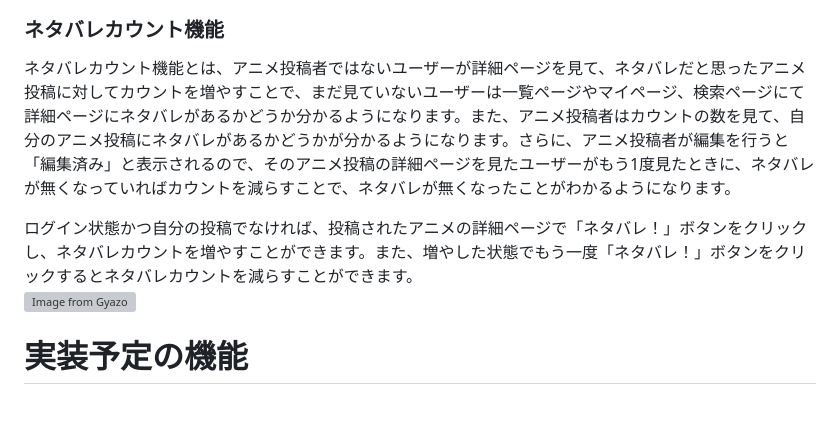
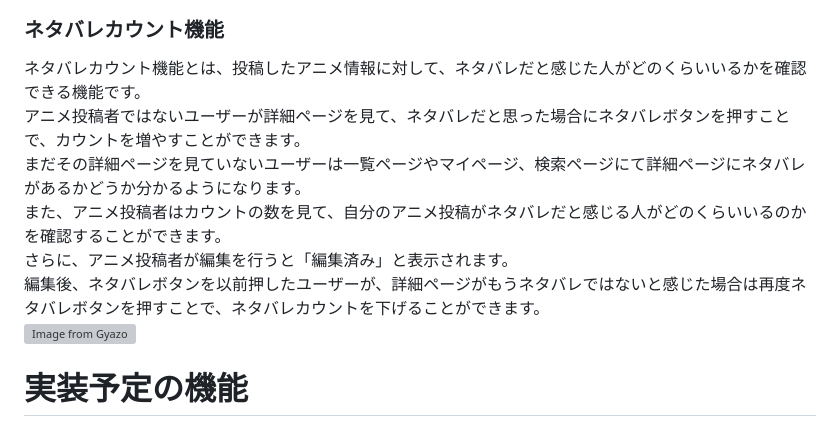
Before and after one commit to kenshi39847/anime-app, a Markdown page: README.md, the part around the change. Rendered like a GitHub page; grey boxes are pictures that could not be loaded.

```diff
--- a/README.md
+++ b/README.md
@@ -88,9 +88,12 @@ https://docs.google.com/spreadsheets/d/1uUXSaH9SH_AFsS83MqFVDaH-cQ26J2G-/edit?us
 
 
 ### ネタバレカウント機能
-ネタバレカウント機能とは、アニメ投稿者ではないユーザーが詳細ページを見て、ネタバレだと思ったアニメ投稿に対してカウントを増やすことで、まだ見ていないユーザーは一覧ページやマイページ、検索ページにて詳細ページにネタバレがあるかどうか分かるようになります。また、アニメ投稿者はカウントの数を見て、自分のアニメ投稿にネタバレがあるかどうかが分かるようになります。さらに、アニメ投稿者が編集を行うと「編集済み」と表示されるので、そのアニメ投稿の詳細ページを見たユーザーがもう1度見たときに、ネタバレが無くなっていればカウントを減らすことで、ネタバレが無くなったことがわかるようになります。
-
-ログイン状態かつ自分の投稿でなければ、投稿されたアニメの詳細ページで「ネタバレ！」ボタンをクリックし、ネタバレカウントを増やすことができます。また、増やした状態でもう一度「ネタバレ！」ボタンをクリックするとネタバレカウントを減らすことができます。
+ネタバレカウント機能とは、投稿したアニメ情報に対して、ネタバレだと感じた人がどのくらいいるかを確認できる機能です。
+アニメ投稿者ではないユーザーが詳細ページを見て、ネタバレだと思った場合にネタバレボタンを押すことで、カウントを増やすことができます。
+まだその詳細ページを見ていないユーザーは一覧ページやマイページ、検索ページにて詳細ページにネタバレがあるかどうか分かるようになります。
+また、アニメ投稿者はカウントの数を見て、自分のアニメ投稿がネタバレだと感じる人がどのくらいいるのかを確認することができます。
+さらに、アニメ投稿者が編集を行うと「編集済み」と表示されます。
+編集後、ネタバレボタンを以前押したユーザーが、詳細ページがもうネタバレではないと感じた場合は再度ネタバレボタンを押すことで、ネタバレカウントを下げることができます。
 [![Image from Gyazo](https://i.gyazo.com/82ca0e9397eb8504b29deaa2634eb4a1.png)](https://gyazo.com/82ca0e9397eb8504b29deaa2634eb4a1)
 
 
```
